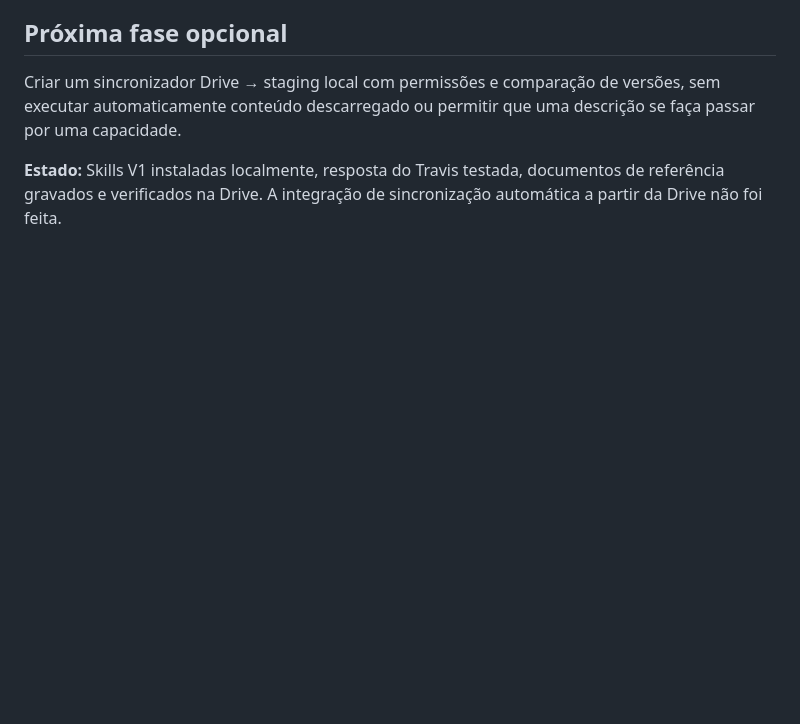
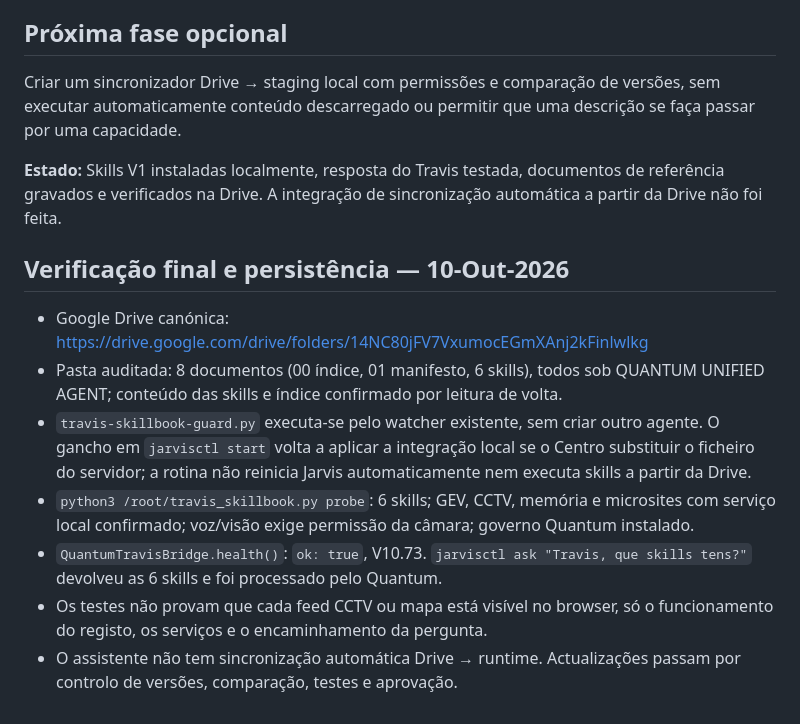
Before and after one commit to crassas/centro-negocios-ia, a Markdown page: skills/travis-quantum/README.md, the part around the change. Drawn GitHub-style; blank space fills up the shorter version.

Commit message:
docs(skills): record tested local recovery and read-back of canonical Drive skill library

```diff
--- a/skills/travis-quantum/README.md
+++ b/skills/travis-quantum/README.md
@@ -47,3 +47,13 @@ O Travis carrega os documentos **a partir do índice local** `~/.centro-jarvis/s
 Criar um sincronizador Drive → staging local com permissões e comparação de versões, sem executar automaticamente conteúdo descarregado ou permitir que uma descrição se faça passar por uma capacidade.
 
 **Estado:** Skills V1 instaladas localmente, resposta do Travis testada, documentos de referência gravados e verificados na Drive. A integração de sincronização automática a partir da Drive não foi feita.
+
+
+## Verificação final e persistência — 10-Out-2026
+- Google Drive canónica: https://drive.google.com/drive/folders/14NC80jFV7VxumocEGmXAnj2kFinlwlkg
+- Pasta auditada: 8 documentos (00 índice, 01 manifesto, 6 skills), todos sob QUANTUM UNIFIED AGENT; conteúdo das skills e índice confirmado por leitura de volta.
+- `travis-skillbook-guard.py` executa-se pelo watcher existente, sem criar outro agente. O gancho em `jarvisctl start` volta a aplicar a integração local se o Centro substituir o ficheiro do servidor; a rotina não reinicia Jarvis automaticamente nem executa skills a partir da Drive.
+- `python3 /root/travis_skillbook.py probe`: 6 skills; GEV, CCTV, memória e microsites com serviço local confirmado; voz/visão exige permissão da câmara; governo Quantum instalado.
+- `QuantumTravisBridge.health()`: `ok: true`, V10.73. `jarvisctl ask "Travis, que skills tens?"` devolveu as 6 skills e foi processado pelo Quantum.
+- Os testes não provam que cada feed CCTV ou mapa está visível no browser, só o funcionamento do registo, os serviços e o encaminhamento da pergunta.
+- O assistente não tem sincronização automática Drive → runtime. Actualizações passam por controlo de versões, comparação, testes e aprovação.
```
